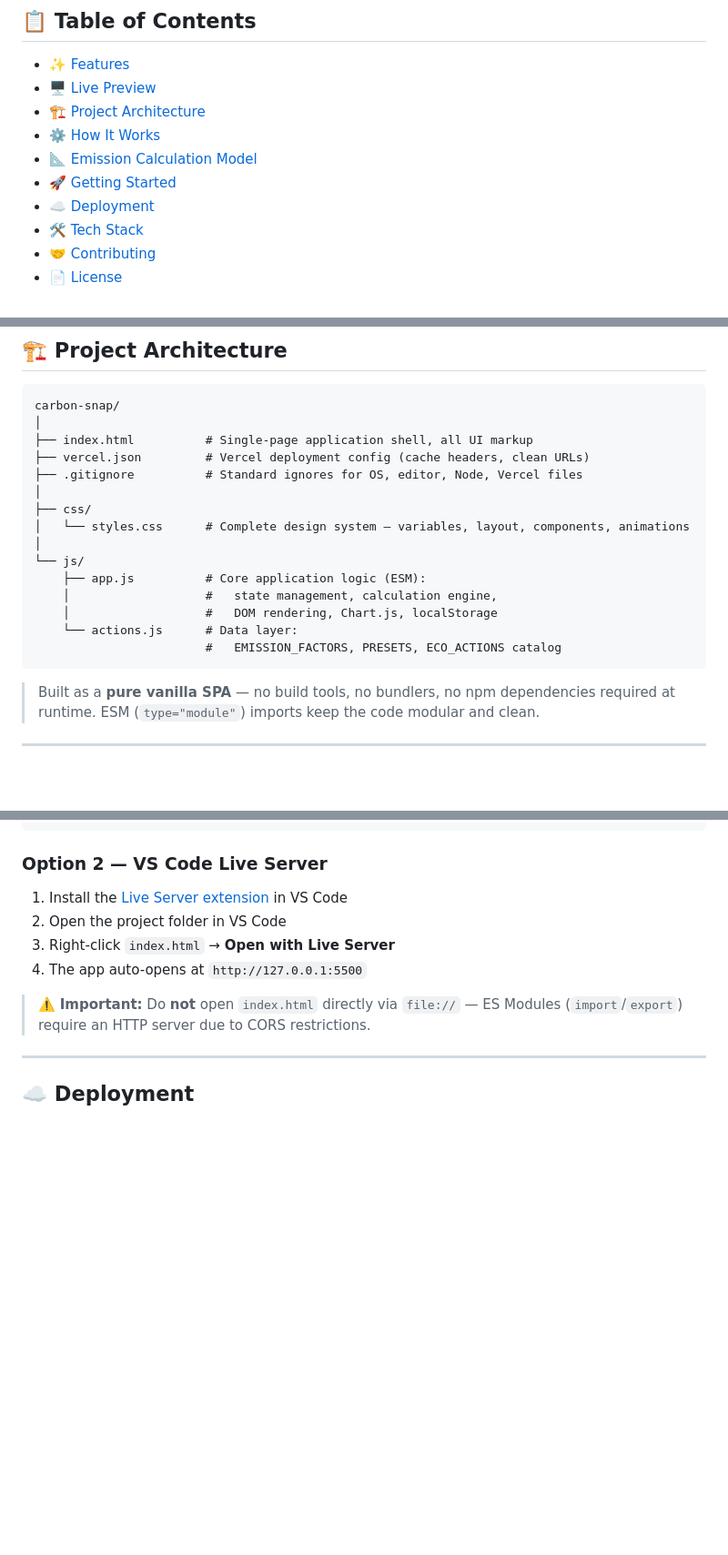
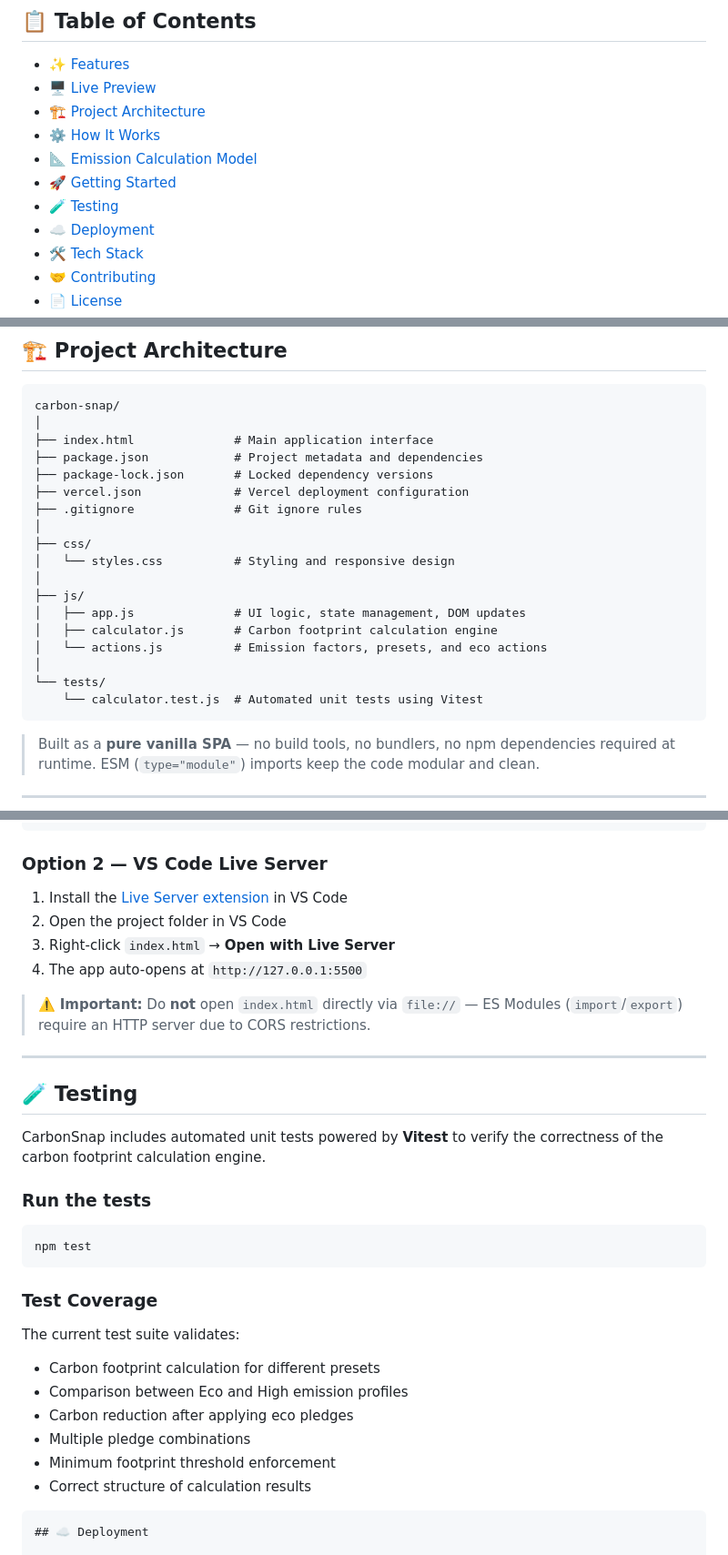
Before and after one commit to AryanChoudhury17/Carbon-Snap, a Markdown page: README.md, 3 parts joined by grey strips. Shown at 91% size. GitHub-like rendering; blank space fills up the shorter version.

Commit message:
Add testing section to README
Added testing section with details on running tests and coverage.

````diff
--- a/README.md
+++ b/README.md
@@ -31,6 +31,7 @@
 - [⚙️ How It Works](#️-how-it-works)
 - [📐 Emission Calculation Model](#-emission-calculation-model)
 - [🚀 Getting Started](#-getting-started)
+- [🧪 Testing](#-testing)
 - [☁️ Deployment](#️-deployment)
 - [🛠️ Tech Stack](#️-tech-stack)
 - [🤝 Contributing](#-contributing)
@@ -154,19 +155,22 @@ A built-in education module that explains:
 ```
 carbon-snap/
 │
-├── index.html          # Single-page application shell, all UI markup
-├── vercel.json         # Vercel deployment config (cache headers, clean URLs)
-├── .gitignore          # Standard ignores for OS, editor, Node, Vercel files
+├── index.html              # Main application interface
+├── package.json            # Project metadata and dependencies
+├── package-lock.json       # Locked dependency versions
+├── vercel.json             # Vercel deployment configuration
+├── .gitignore              # Git ignore rules
 │
 ├── css/
-│   └── styles.css      # Complete design system — variables, layout, components, animations
+│   └── styles.css          # Styling and responsive design
 │
-└── js/
-    ├── app.js          # Core application logic (ESM):
-    │                   #   state management, calculation engine,
-    │                   #   DOM rendering, Chart.js, localStorage
-    └── actions.js      # Data layer:
-                        #   EMISSION_FACTORS, PRESETS, ECO_ACTIONS catalog
+├── js/
+│   ├── app.js              # UI logic, state management, DOM updates
+│   ├── calculator.js       # Carbon footprint calculation engine
+│   └── actions.js          # Emission factors, presets, and eco actions
+│
+└── tests/
+    └── calculator.test.js  # Automated unit tests using Vitest
 ```
 
 > Built as a **pure vanilla SPA** — no build tools, no bundlers, no npm dependencies required at runtime. ESM (`type="module"`) imports keep the code modular and clean.
@@ -296,6 +300,27 @@ python -m http.server 8000
 
 ---
 
+## 🧪 Testing
+
+CarbonSnap includes automated unit tests powered by **Vitest** to verify the correctness of the carbon footprint calculation engine.
+
+### Run the tests
+
+```bash
+npm test
+```
+
+### Test Coverage
+
+The current test suite validates:
+
+- Carbon footprint calculation for different presets
+- Comparison between Eco and High emission profiles
+- Carbon reduction after applying eco pledges
+- Multiple pledge combinations
+- Minimum footprint threshold enforcement
+- Correct structure of calculation results
+```
 ## ☁️ Deployment
 
 ### 🚀 Vercel (Recommended — Zero Config)
````
